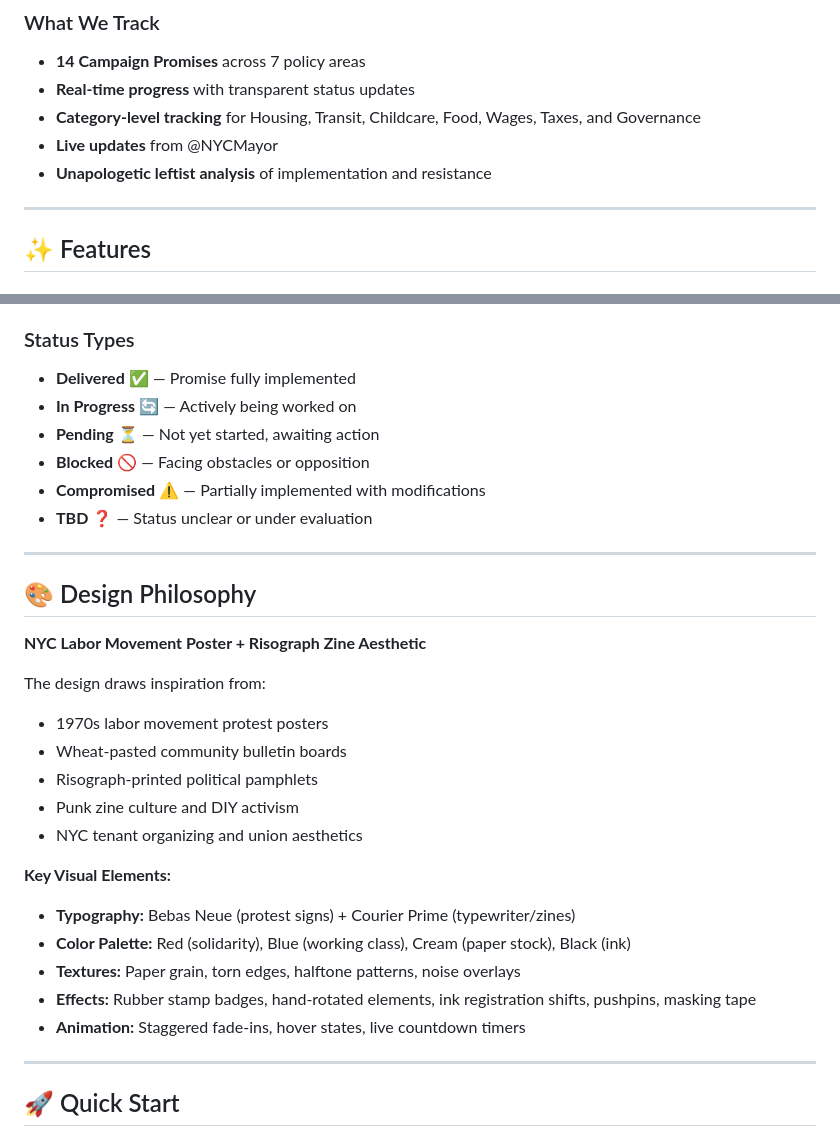
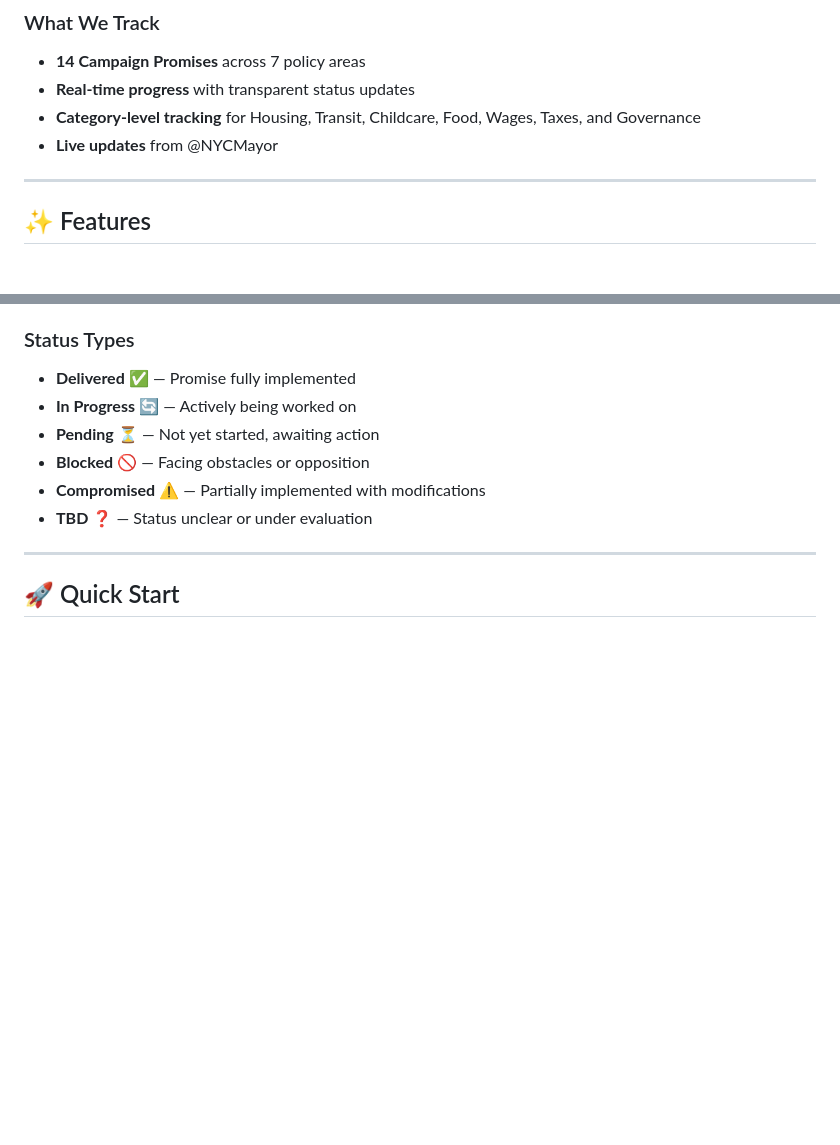
Before and after one commit to GoKenGo/ZohranWatch, a Markdown page: README.md, 2 parts joined by grey strips. Drawn GitHub-style; blank space fills up the shorter version.

Commit message:
Revise README by removing design philosophy and analysis
Removed design philosophy section and leftist analysis.

```diff
--- a/README.md
+++ b/README.md
@@ -20,7 +20,6 @@ We're not neutral. We're partisans for the working class. We built this because
 - **Real-time progress** with transparent status updates
 - **Category-level tracking** for Housing, Transit, Childcare, Food, Wages, Taxes, and Governance
 - **Live updates** from @NYCMayor
-- **Unapologetic leftist analysis** of implementation and resistance
 
 ---
 
@@ -51,27 +50,6 @@ We're not neutral. We're partisans for the working class. We built this because
 - **TBD** ❓ — Status unclear or under evaluation
 
 ---
-
-## 🎨 Design Philosophy
-
-**NYC Labor Movement Poster + Risograph Zine Aesthetic**
-
-The design draws inspiration from:
-- 1970s labor movement protest posters
-- Wheat-pasted community bulletin boards
-- Risograph-printed political pamphlets
-- Punk zine culture and DIY activism
-- NYC tenant organizing and union aesthetics
-
-**Key Visual Elements:**
-- **Typography:** Bebas Neue (protest signs) + Courier Prime (typewriter/zines)
-- **Color Palette:** Red (solidarity), Blue (working class), Cream (paper stock), Black (ink)
-- **Textures:** Paper grain, torn edges, halftone patterns, noise overlays
-- **Effects:** Rubber stamp badges, hand-rotated elements, ink registration shifts, pushpins, masking tape
-- **Animation:** Staggered fade-ins, hover states, live countdown timers
-
----
-
 ## 🚀 Quick Start
 
 ### Option 1: GitHub Pages (Easiest)
```
